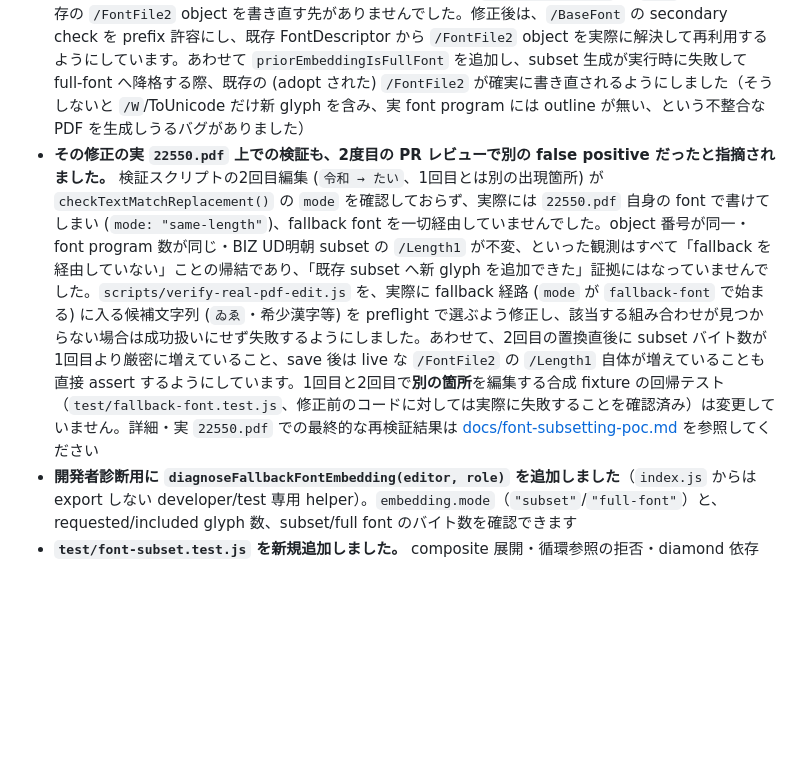
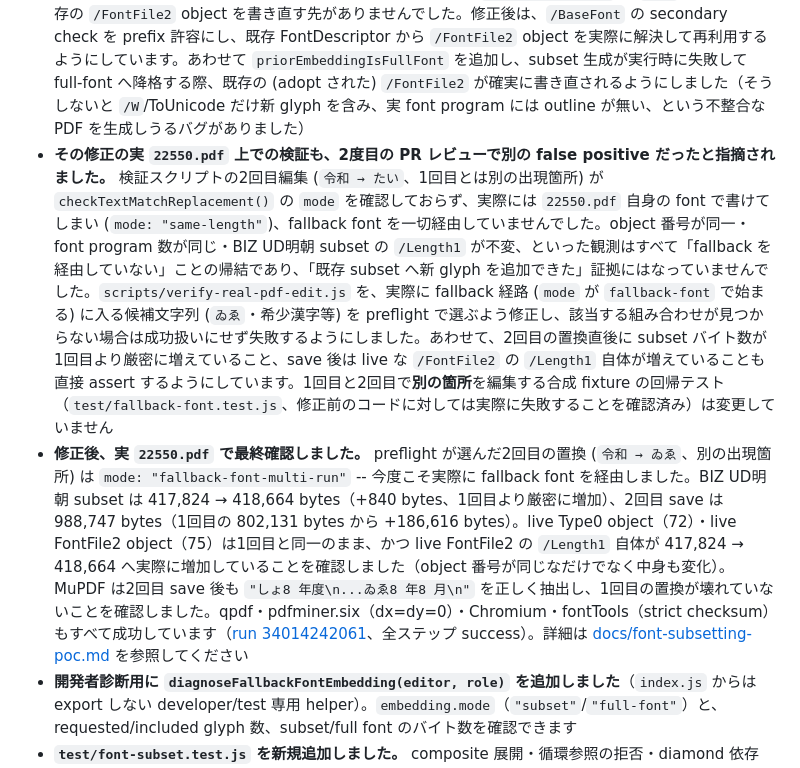
Before and after one commit to YanTKYS/idontlovepdf-engine, a Markdown page: docs/release-notes.md, the part around the change. GitHub-like rendering; blank space fills up the shorter version.

```diff
--- a/docs/release-notes.md
+++ b/docs/release-notes.md
@@ -14,7 +14,8 @@
 - **実測値（BIZ UDMincho、`令和 → しょ` 相当）。** 元 font 6,153,932 bytes に対し、subset は 417,824 bytes（deflate 後 184,114 bytes）、削減率 93.2%（raw）。BIZ UDGothic も同様に 91.1% 削減。2/10/50/100 glyph でも大部分は他テーブルのベースコストで、glyph 追加自体のコストは 1 glyph あたり数十〜百数十 byte 程度でした
 - **実 PDF `22550.pdf` の1回目の編集で確認しました。** `令和 → しょ`（BIZ UD明朝、serif 側、確実に fallback font を経由）で 615,690 → 802,131 bytes（+186,441 bytes）。v0.5.1 の full-font embedding（+3,946,897 bytes）比で **95.3% 削減**し、目標（80%削減）を大きく上回りました。`令和 → しょうわ`（overflow）は引き続き拒否、`令和 → 平成`（regression）は fallback font を使わず成功しています。pdfminer.six（後続 `8年度` の座標 dx=dy=0）・qpdf `--check`・Chromium 自身の PDF viewer・fontTools（strict checksum 検証）・FreeType・MuPDF (PyMuPDF) による独立検証もすべて成功しました
 - **PR レビューで、save → reopen 後の subset 拡張が実際には機能していないバグが2件見つかり、修正しました。** `adoptExistingFallbackFont()` の `/BaseFont` secondary check が subset tag prefix (`ABCDEF+`) を考慮しておらず、subset 対応 font は digest が一致してもこの check で弾かれて **adopt が一度も成立していませんでした**。また、adopt 成功時に返す `numbers.fontFile` が `null` のままで、既存の `/FontFile2` object を書き直す先がありませんでした。修正後は、`/BaseFont` の secondary check を prefix 許容にし、既存 FontDescriptor から `/FontFile2` object を実際に解決して再利用するようにしています。あわせて `priorEmbeddingIsFullFont` を追加し、subset 生成が実行時に失敗して full-font へ降格する際、既存の (adopt された) `/FontFile2` が確実に書き直されるようにしました（そうしないと `/W`/ToUnicode だけ新 glyph を含み、実 font program には outline が無い、という不整合な PDF を生成しうるバグがありました）
-- **その修正の実 `22550.pdf` 上での検証も、2度目の PR レビューで別の false positive だったと指摘されました。** 検証スクリプトの2回目編集 (`令和 → たい`、1回目とは別の出現箇所) が `checkTextMatchReplacement()` の `mode` を確認しておらず、実際には `22550.pdf` 自身の font で書けてしまい (`mode: "same-length"`)、fallback font を一切経由していませんでした。object 番号が同一・font program 数が同じ・BIZ UD明朝 subset の `/Length1` が不変、といった観測はすべて「fallback を経由していない」ことの帰結であり、「既存 subset へ新 glyph を追加できた」証拠にはなっていませんでした。`scripts/verify-real-pdf-edit.js` を、実際に fallback 経路 (`mode` が `fallback-font` で始まる) に入る候補文字列 (`ゐゑ`・希少漢字等) を preflight で選ぶよう修正し、該当する組み合わせが見つからない場合は成功扱いにせず失敗するようにしました。あわせて、2回目の置換直後に subset バイト数が1回目より厳密に増えていること、save 後は live な `/FontFile2` の `/Length1` 自体が増えていることも直接 assert するようにしています。1回目と2回目で**別の箇所**を編集する合成 fixture の回帰テスト（`test/fallback-font.test.js`、修正前のコードに対しては実際に失敗することを確認済み）は変更していません。詳細・実 `22550.pdf` での最終的な再検証結果は [docs/font-subsetting-poc.md](font-subsetting-poc.md) を参照してください
+- **その修正の実 `22550.pdf` 上での検証も、2度目の PR レビューで別の false positive だったと指摘されました。** 検証スクリプトの2回目編集 (`令和 → たい`、1回目とは別の出現箇所) が `checkTextMatchReplacement()` の `mode` を確認しておらず、実際には `22550.pdf` 自身の font で書けてしまい (`mode: "same-length"`)、fallback font を一切経由していませんでした。object 番号が同一・font program 数が同じ・BIZ UD明朝 subset の `/Length1` が不変、といった観測はすべて「fallback を経由していない」ことの帰結であり、「既存 subset へ新 glyph を追加できた」証拠にはなっていませんでした。`scripts/verify-real-pdf-edit.js` を、実際に fallback 経路 (`mode` が `fallback-font` で始まる) に入る候補文字列 (`ゐゑ`・希少漢字等) を preflight で選ぶよう修正し、該当する組み合わせが見つからない場合は成功扱いにせず失敗するようにしました。あわせて、2回目の置換直後に subset バイト数が1回目より厳密に増えていること、save 後は live な `/FontFile2` の `/Length1` 自体が増えていることも直接 assert するようにしています。1回目と2回目で**別の箇所**を編集する合成 fixture の回帰テスト（`test/fallback-font.test.js`、修正前のコードに対しては実際に失敗することを確認済み）は変更していません
+- **修正後、実 `22550.pdf` で最終確認しました。** preflight が選んだ2回目の置換 (`令和 → ゐゑ`、別の出現箇所) は `mode: "fallback-font-multi-run"` -- 今度こそ実際に fallback font を経由しました。BIZ UD明朝 subset は 417,824 → 418,664 bytes（+840 bytes、1回目より厳密に増加）、2回目 save は 988,747 bytes（1回目の 802,131 bytes から +186,616 bytes）。live Type0 object（72）・live FontFile2 object（75）は1回目と同一のまま、かつ live FontFile2 の `/Length1` 自体が 417,824 → 418,664 へ実際に増加していることを確認しました（object 番号が同じなだけでなく中身も変化）。MuPDF は2回目 save 後も `"しょ8 年度\n...ゐゑ8 年8 月\n"` を正しく抽出し、1回目の置換が壊れていないことを確認しました。qpdf・pdfminer.six（dx=dy=0）・Chromium・fontTools（strict checksum）もすべて成功しています（[run 34014242061](https://github.com/YanTKYS/idontlovepdf-engine/actions/runs/34014242061)、全ステップ success）。詳細は [docs/font-subsetting-poc.md](font-subsetting-poc.md) を参照してください
 - **開発者診断用に `diagnoseFallbackFontEmbedding(editor, role)` を追加しました**（`index.js` からは export しない developer/test 専用 helper）。`embedding.mode`（`"subset"`/`"full-font"`）と、requested/included glyph 数、subset/full font のバイト数を確認できます
 - **`test/font-subset.test.js` を新規追加しました。** composite 展開・循環参照の拒否・diamond 依存（循環ではない共有 component）の正しい展開・範囲外 glyph・重複 glyph・`.notdef`・checksum 再構築（合成 font、独立した checksum 再計算による検証）、実 font での GID 不変性・subset 拡張の非破壊性・80%以上の削減率・2/10/50/100 glyph の計測、`buildFallbackFontObjects()` の subset/full-font 分岐と実行時フォールバックを確認します。既存の `test/fallback-font*.test.js`・`test/font-classification-diagnosis.test.js`・`test/browser/fallback-font.test.js` は、「font program は1回だけ embed される」という v0.5.1 の assertion を「save ごとに subset が育つ（小さい増分）」という新しい前提へ更新しました（安全性の assertion 自体は緩和していません）。`test/fallback-font.test.js` に、1回目と2回目で**別の箇所**を編集し、live な Type0/FontFile2 object 番号が同一であることを直接検証するテストを追加しました（修正前のコードに対して実際に失敗することを確認済み）
 - **既存の `.github/workflows/diagnose-real-pdf.yml`（manual-only、新規 workflow ではありません）を拡張しました。** save → reopen → **別箇所への** 追加 glyph（2 回目の編集は1回目とは異なる `令和` 出現箇所を対象にします）の regression と、fontTools（strict checksum 検証）・FreeType・MuPDF（PyMuPDF）による embedded font の独立検証ステップ、および live な Type0/FontFile2 object 番号が2回の save で同一であることの検証を追加しています
```
Also changed, not shown: docs/font-subsetting-poc.md (+86 -25 lines).
